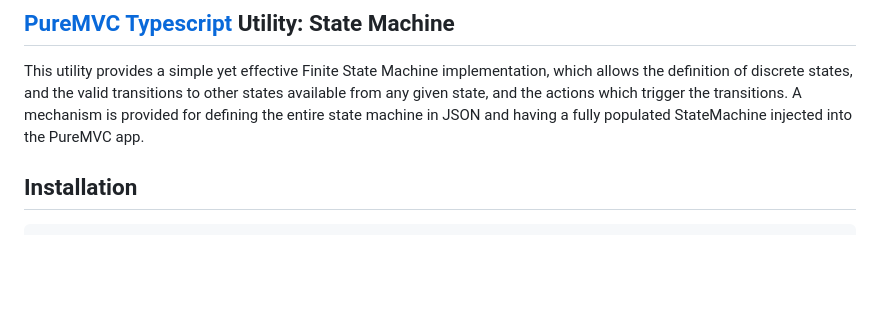
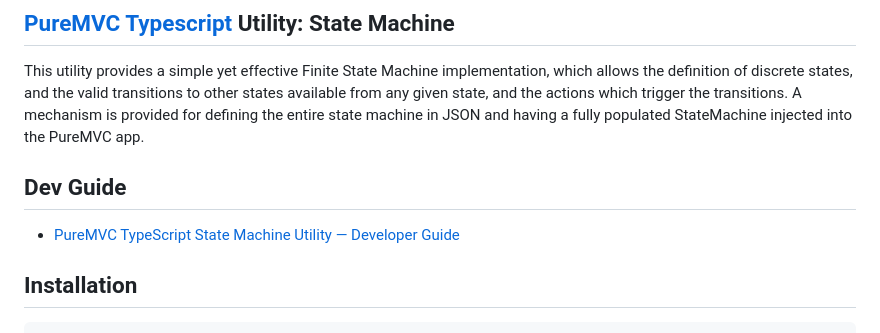
Before and after one commit to PureMVC/puremvc-typescript-util-state-machine, a Markdown page: README.md, the part around the change. Rendered like a GitHub page; blank space fills up the shorter version.

Commit message:
Addd DEV_GUIDE.md and updated README.md

````diff
--- a/README.md
+++ b/README.md
@@ -1,5 +1,8 @@
 ## [PureMVC](http://puremvc.github.com/) [Typescript](https://github.com/PureMVC/puremvc-typescript-multicore-framework) Utility: State Machine
 This utility provides a simple yet effective Finite State Machine implementation, which allows the definition of discrete states, and the valid transitions to other states available from any given state, and the actions which trigger the transitions. A mechanism is provided for defining the entire state machine in JSON and having a fully populated StateMachine injected into the PureMVC app.
+
+## Dev Guide
+* [PureMVC TypeScript State Machine Utility — Developer Guide](DEV_GUIDE.md)
 
 ## Installation
 ```shell
````
Also changed, not shown: DEV_GUIDE.md (added, +324 -0 lines).
